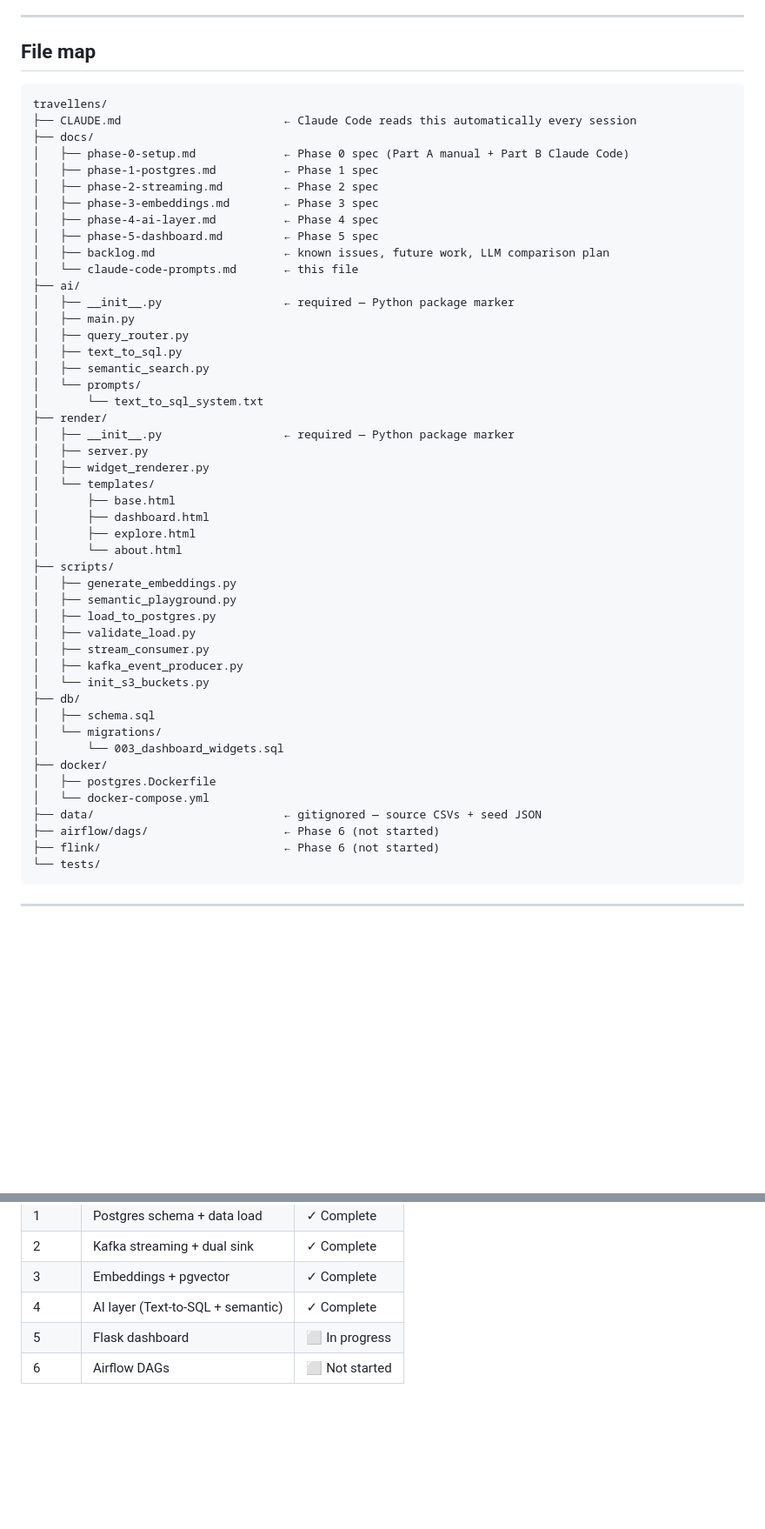
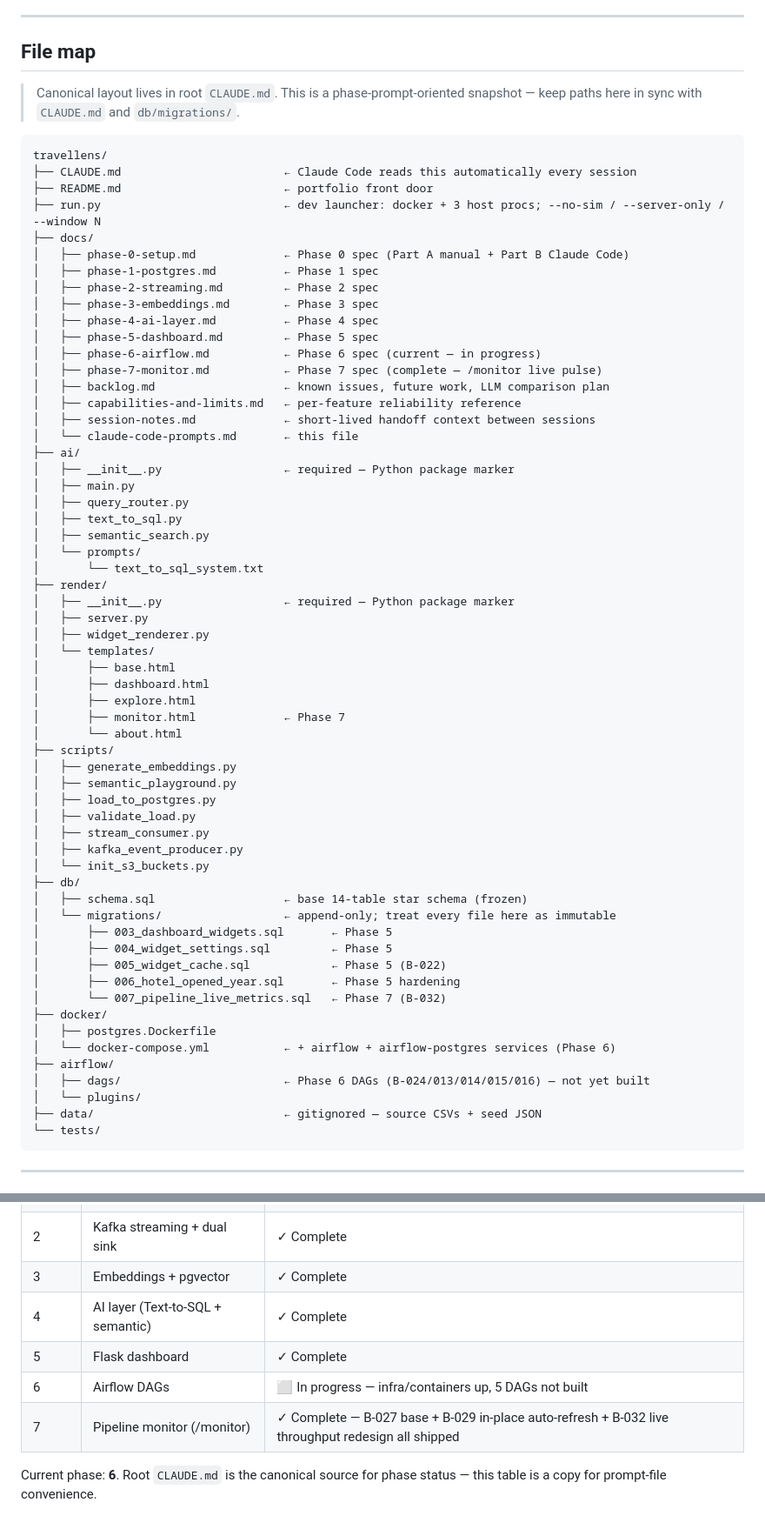
Before and after one commit to bh00t/travellens, a Markdown page: docs/claude-code-prompts.md, 2 parts joined by grey strips. Shown at 87% size. GitHub-like rendering; blank space fills up the shorter version.

````diff
--- a/docs/claude-code-prompts.md
+++ b/docs/claude-code-prompts.md
@@ -266,9 +268,14 @@ test passes. Never modify the acceptance test to make it pass — that defeats t
 
 ## File map
 
+> Canonical layout lives in root `CLAUDE.md`. This is a phase-prompt-oriented
+> snapshot — keep paths here in sync with `CLAUDE.md` and `db/migrations/`.
+
 ```
 travellens/
 ├── CLAUDE.md                        ← Claude Code reads this automatically every session
+├── README.md                        ← portfolio front door
+├── run.py                           ← dev launcher: docker + 3 host procs; --no-sim / --server-only / --window N
 ├── docs/
 │   ├── phase-0-setup.md             ← Phase 0 spec (Part A manual + Part B Claude Code)
 │   ├── phase-1-postgres.md          ← Phase 1 spec
@@ -276,7 +283,11 @@ travellens/
 │   ├── phase-3-embeddings.md        ← Phase 3 spec
 │   ├── phase-4-ai-layer.md          ← Phase 4 spec
 │   ├── phase-5-dashboard.md         ← Phase 5 spec
+│   ├── phase-6-airflow.md           ← Phase 6 spec (current — in progress)
+│   ├── phase-7-monitor.md           ← Phase 7 spec (complete — /monitor live pulse)
 │   ├── backlog.md                   ← known issues, future work, LLM comparison plan
+│   ├── capabilities-and-limits.md   ← per-feature reliability reference
+│   ├── session-notes.md             ← short-lived handoff context between sessions
 │   └── claude-code-prompts.md       ← this file
 ├── ai/
 │   ├── __init__.py                  ← required — Python package marker
@@ -294,6 +305,7 @@ travellens/
 │       ├── base.html
 │       ├── dashboard.html
 │       ├── explore.html
+│       ├── monitor.html             ← Phase 7
 │       └── about.html
 ├── scripts/
 │   ├── generate_embeddings.py
@@ -304,15 +316,20 @@ travellens/
 │   ├── kafka_event_producer.py
 │   └── init_s3_buckets.py
 ├── db/
-│   ├── schema.sql
-│   └── migrations/
-│       └── 003_dashboard_widgets.sql
+│   ├── schema.sql                   ← base 14-table star schema (frozen)
+│   └── migrations/                  ← append-only; treat every file here as immutable
+│       ├── 003_dashboard_widgets.sql       ← Phase 5
+│       ├── 004_widget_settings.sql         ← Phase 5
+│       ├── 005_widget_cache.sql            ← Phase 5 (B-022)
+│       ├── 006_hotel_opened_year.sql       ← Phase 5 hardening
+│       └── 007_pipeline_live_metrics.sql   ← Phase 7 (B-032)
 ├── docker/
 │   ├── postgres.Dockerfile
-│   └── docker-compose.yml
+│   └── docker-compose.yml           ← + airflow + airflow-postgres services (Phase 6)
+├── airflow/
+│   ├── dags/                        ← Phase 6 DAGs (B-024/013/014/015/016) — not yet built
+│   └── plugins/
 ├── data/                            ← gitignored — source CSVs + seed JSON
-├── airflow/dags/                    ← Phase 6 (not started)
-├── flink/                           ← Phase 6 (not started)
 └── tests/
 ```
 
@@ -327,5 +344,8 @@ travellens/
 | 2 | Kafka streaming + dual sink | ✓ Complete |
 | 3 | Embeddings + pgvector | ✓ Complete |
 | 4 | AI layer (Text-to-SQL + semantic) | ✓ Complete |
-| 5 | Flask dashboard | ⬜ In progress |
-| 6 | Airflow DAGs | ⬜ Not started |
+| 5 | Flask dashboard | ✓ Complete |
+| 6 | Airflow DAGs | ⬜ In progress — infra/containers up, 5 DAGs not built |
+| 7 | Pipeline monitor (/monitor) | ✓ Complete — B-027 base + B-029 in-place auto-refresh + B-032 live throughput redesign all shipped |
+
+Current phase: **6**. Root `CLAUDE.md` is the canonical source for phase status — this table is a copy for prompt-file convenience.
````
Also changed, not shown: other parts of docs/claude-code-prompts.md (+2 -0 lines), CLAUDE.md (+11 -8 lines), docs/phase-6-airflow.md (+5 -5 lines).
